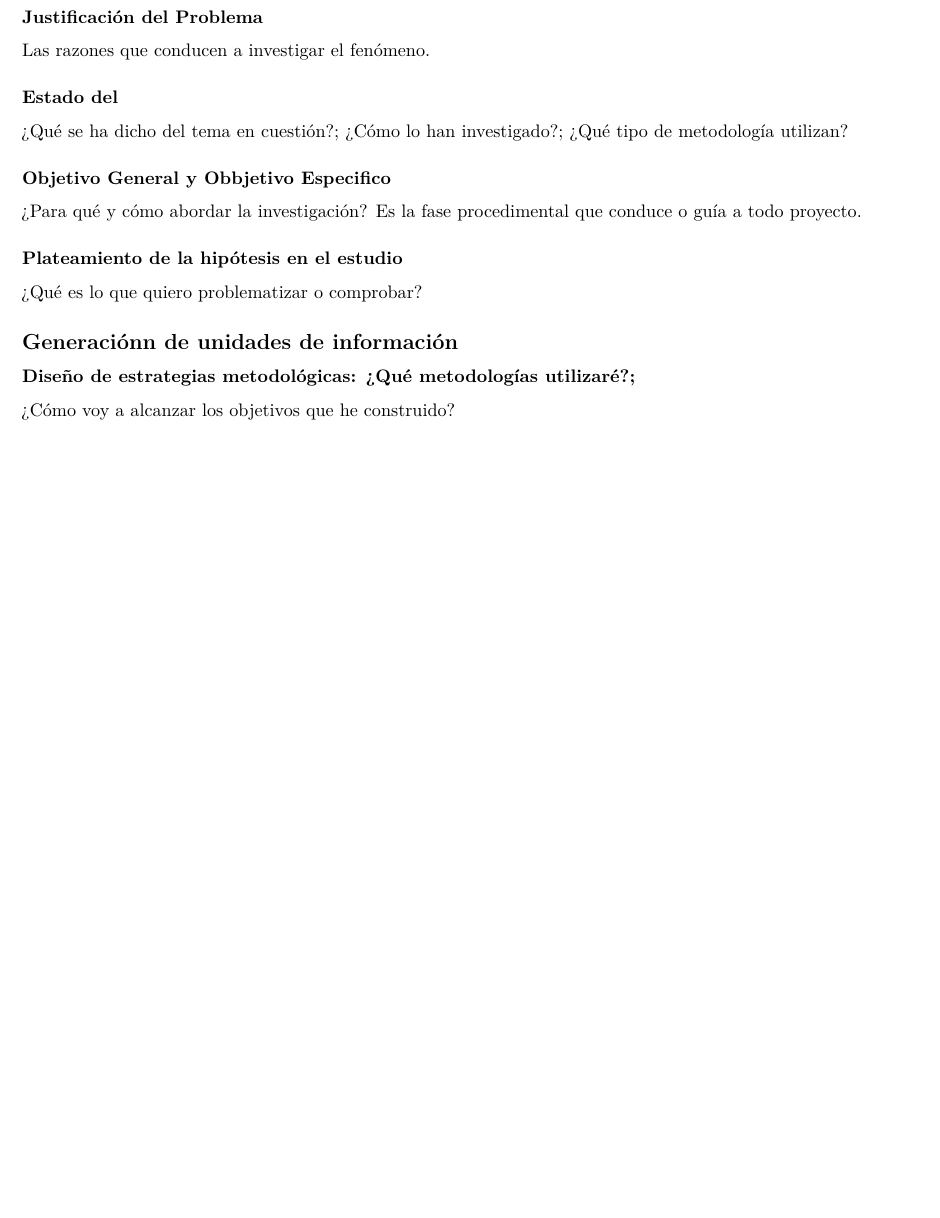
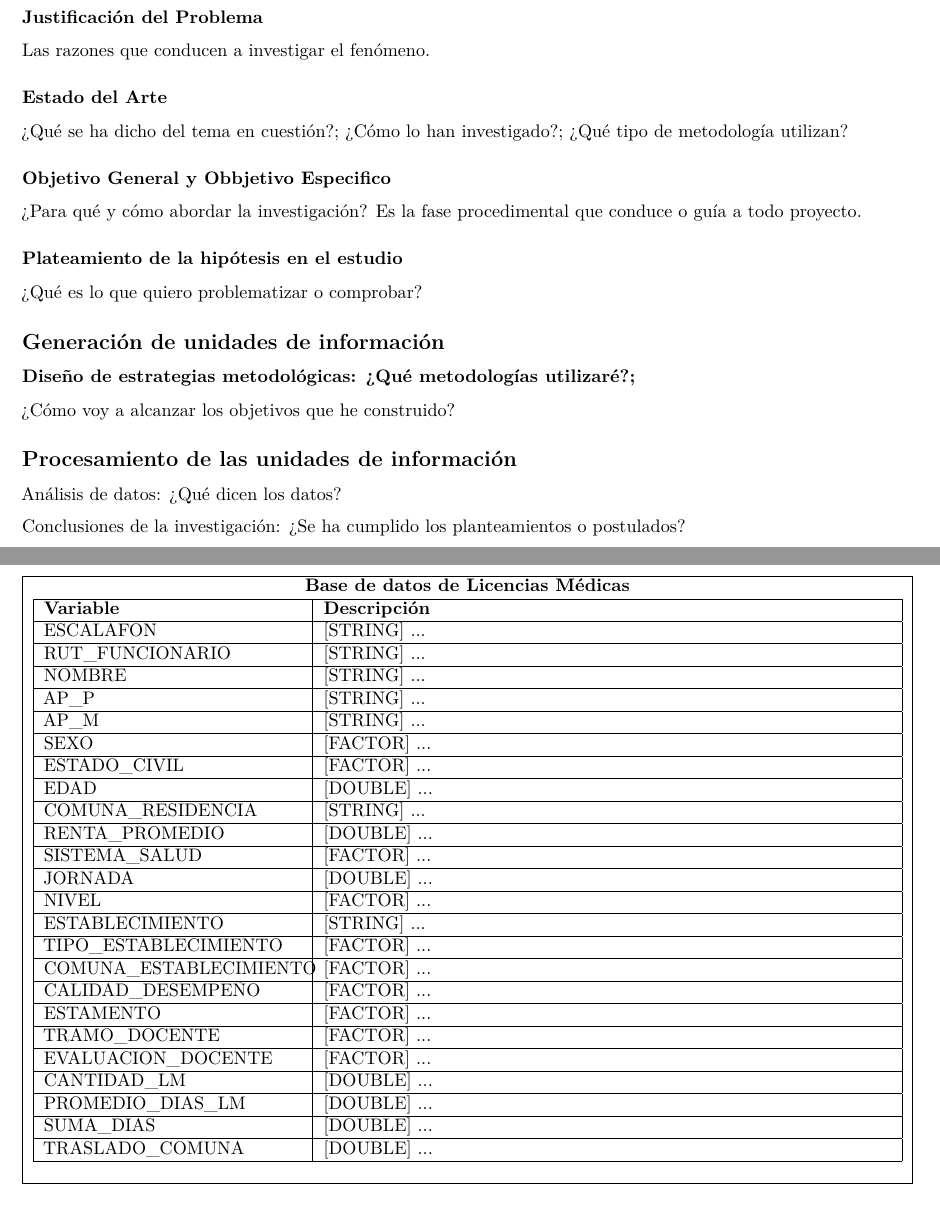
Before and after one commit to GonzaloMardones/Proyecto_Modelos_Lineales, an R Markdown document (proyecto_modelos_lineales.Rmd): part of the page before the commit and two parts of pages 1 and 2 of 2 after it, the two joined at a grey line, cut so that both start at the same text, the shorter picture padded with empty space. The pictures show the output file proyecto_modelos_lineales.pdf that the author committed with the source.

Commit message:
estructura documento

```diff
--- a/proyecto_modelos_lineales.Rmd
+++ b/proyecto_modelos_lineales.Rmd
@@ -3,6 +3,11 @@ title: "Proyecto Modelos Lineales"
 author: "Oscar Gamboa, Gonzalo Mardones, Nicolas Montecinos"
 date: "`r Sys.Date()`"
 output: pdf_document
+header-includes:
+  - \usepackage{tikz}
+  - \usepackage{pgfplots}
+  - \usepackage{amsmath}
+  - \usepackage{dutchcal}
 ---
 
 ## Construcción de objeto de investigación
@@ -13,7 +18,7 @@ output: pdf_document
 ### Justificación del Problema
  Las razones que conducen a investigar el fenómeno.
 
-###  Estado del
+###  Estado del Arte
 ¿Qué se ha dicho del tema en cuestión?; ¿Cómo lo han
 investigado?; ¿Qué tipo de metodología utilizan?
 
@@ -24,7 +29,75 @@ Es la fase procedimental que conduce o guía a todo proyecto.
 ### Plateamiento de la hipótesis en el estudio
 ¿Qué es lo que quiero problematizar o comprobar?
 
-## Generaciónn de unidades de información
+## Generación de unidades de información
 
 ### Diseño de estrategias metodológicas: ¿Qué metodologías utilizaré?;
 ¿Cómo voy a alcanzar los objetivos que he construido?
+
+## Procesamiento de las unidades de información
+
+Análisis de datos: ¿Qué dicen los datos?
+
+Conclusiones de la investigación: ¿Se ha cumplido los planteamientos o postulados?
+
+\begin{center}
+    \begin{tabular}{|c|}
+        \hline
+        \textbf{Base de datos de Licencias Médicas}\\
+        \begin{tabular}{|p{5cm}|p{11cm}|}
+            \hline
+             \textbf{Variable} & \textbf{Descripción}\\
+             \hline
+             ESCALAFON & [STRING] ... \\
+             \hline
+             RUT\_FUNCIONARIO & [STRING] ...\\
+            \hline
+             NOMBRE  & [STRING] ...\\
+            \hline
+             AP\_P & [STRING] ...\\
+            \hline
+             AP\_M & [STRING] ...\\
+            \hline
+             SEXO & [FACTOR] ...\\
+            \hline
+             ESTADO\_CIVIL & [FACTOR] ...\\
+            \hline
+             EDAD & [DOUBLE] ...\\
+            \hline
+             COMUNA\_RESIDENCIA & [STRING] ...\\
+            \hline
+             RENTA\_PROMEDIO & [DOUBLE] ...\\
+            \hline
+             SISTEMA\_SALUD & [FACTOR] ...\\
+            \hline
+             JORNADA & [DOUBLE] ...\\
+            \hline
+             NIVEL & [FACTOR] ...\\
+            \hline
+             ESTABLECIMIENTO & [STRING] ...\\
+            \hline
+             TIPO\_ESTABLECIMIENTO & [FACTOR] ...\\
+            \hline
+             COMUNA\_ESTABLECIMIENTO & [FACTOR] ...\\
+            \hline
+             CALIDAD\_DESEMPEÑO & [FACTOR] ...\\
+            \hline
+             ESTAMENTO & [FACTOR] ...\\
+            \hline
+             TRAMO\_DOCENTE & [FACTOR] ...\\
+            \hline
+             EVALUACION\_DOCENTE & [FACTOR] ...\\
+            \hline
+             CANTIDAD\_LM & [DOUBLE] ...\\
+            \hline
+             PROMEDIO\_DIAS\_LM & [DOUBLE] ...\\
+            \hline
+             SUMA\_DIAS & [DOUBLE] ...\\
+            \hline
+             TRASLADO\_COMUNA & [DOUBLE] ...\\
+            \hline
+        \end{tabular}\\
+        \\
+        \hline
+    \end{tabular}
+\end{center}
```
Also changed, not shown: Script_Proyecto_Modelos_Lineales.R (+1 -9 lines), proyecto_modelos_lineales.pdf, 1 other file.
